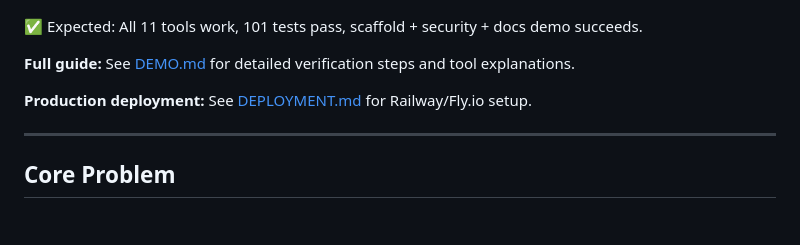
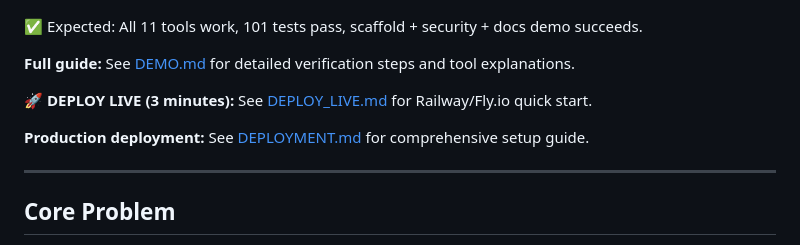
Before and after one commit to riotCode/agent-solana-project, a Markdown page: README.md, the part around the change. Drawn GitHub-style; blank space fills up the shorter version.

Commit message:
chore: cleanup empty dirs + add DEPLOY_LIVE.md (3-minute deployment checklist)

```diff
--- a/README.md
+++ b/README.md
@@ -30,7 +30,9 @@ npm test
 
 **Full guide:** See [DEMO.md](./DEMO.md) for detailed verification steps and tool explanations.
 
-**Production deployment:** See [DEPLOYMENT.md](./DEPLOYMENT.md) for Railway/Fly.io setup.
+**🚀 DEPLOY LIVE (3 minutes):** See [DEPLOY_LIVE.md](./DEPLOY_LIVE.md) for Railway/Fly.io quick start.
+
+**Production deployment:** See [DEPLOYMENT.md](./DEPLOYMENT.md) for comprehensive setup guide.
 
 ---
 
```
Also changed, not shown: DEPLOY_LIVE.md (added, +139 -0 lines).
